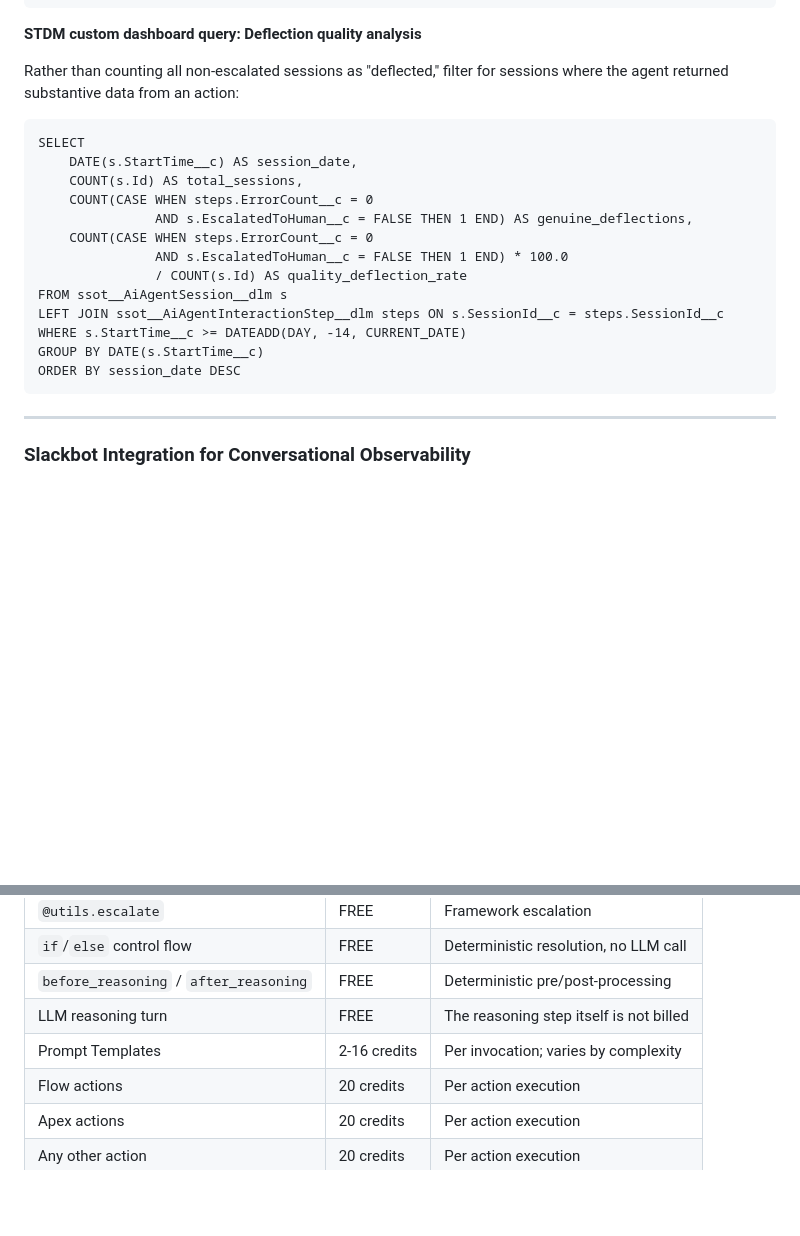
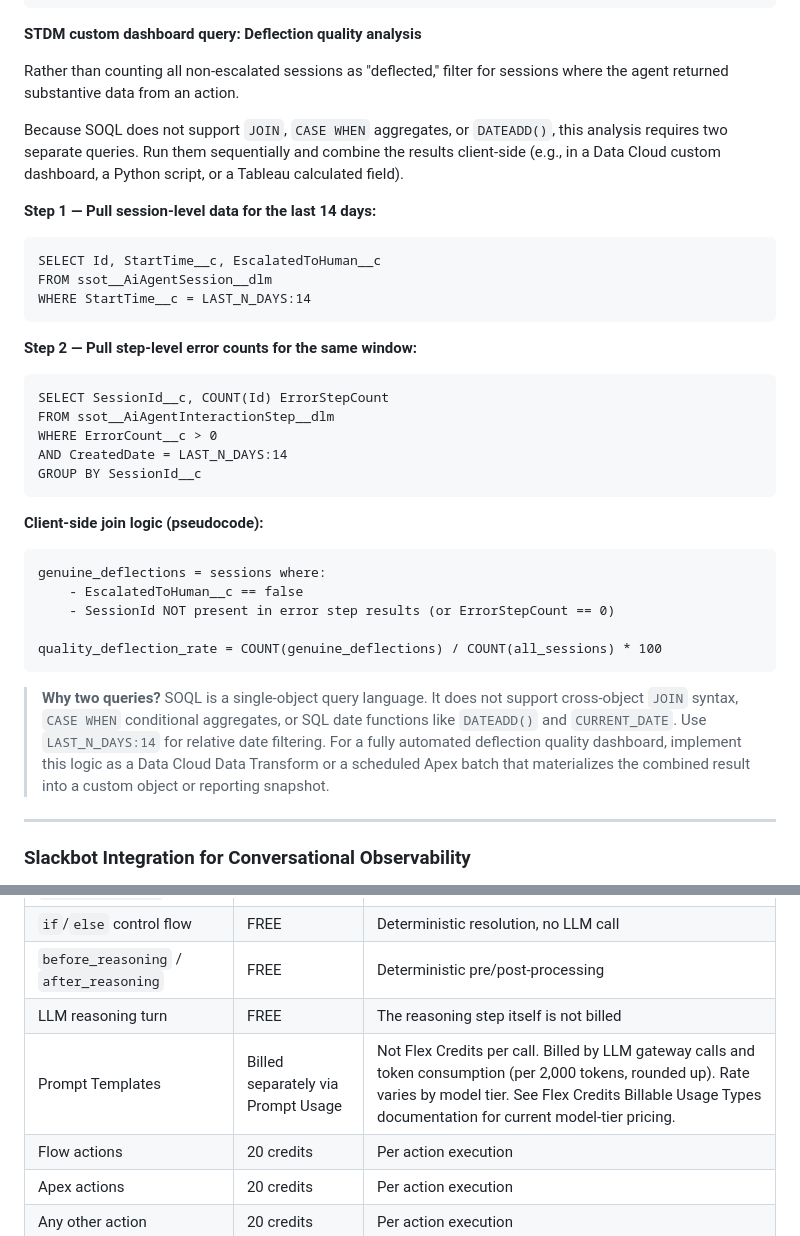
Before and after one commit to martinrydercopado/CertStudyHub, a Markdown page: docs/guides/tracinganalytics.md, 2 parts joined by grey strips. Rendered like a GitHub page; blank space fills up the shorter version.

Commit message:
Fix invalid SOQL query and Prompt Template credit row
1. Replace invalid SQL-style deflection quality query (JOIN, CASE
   WHEN, DATEADD) with two-step SOQL approach using LAST_N_DAYS
   and client-side join logic.

2. Replace incorrect Prompt Templates '2-16 credits' row with
   correct billing model (Prompt Usage, per 2000 tokens, model
   tier pricing).

Co-Authored-By: Claude Opus 4.6 <noreply@anthropic.com>

````diff
--- a/docs/guides/tracinganalytics.md
+++ b/docs/guides/tracinganalytics.md
@@ -614,23 +614,38 @@ ORDER BY ssot__StartDateTime__c ASC
 
 **STDM custom dashboard query: Deflection quality analysis**
 
-Rather than counting all non-escalated sessions as "deflected," filter for sessions where the agent returned substantive data from an action:
+Rather than counting all non-escalated sessions as "deflected," filter for sessions where the agent returned substantive data from an action.
+
+Because SOQL does not support `JOIN`, `CASE WHEN` aggregates, or `DATEADD()`, this analysis requires two separate queries. Run them sequentially and combine the results client-side (e.g., in a Data Cloud custom dashboard, a Python script, or a Tableau calculated field).
+
+**Step 1 — Pull session-level data for the last 14 days:**
 
 ```soql
-SELECT
-    DATE(s.StartTime__c) AS session_date,
-    COUNT(s.Id) AS total_sessions,
-    COUNT(CASE WHEN steps.ErrorCount__c = 0
-               AND s.EscalatedToHuman__c = FALSE THEN 1 END) AS genuine_deflections,
-    COUNT(CASE WHEN steps.ErrorCount__c = 0
-               AND s.EscalatedToHuman__c = FALSE THEN 1 END) * 100.0
-               / COUNT(s.Id) AS quality_deflection_rate
-FROM ssot__AiAgentSession__dlm s
-LEFT JOIN ssot__AiAgentInteractionStep__dlm steps ON s.SessionId__c = steps.SessionId__c
-WHERE s.StartTime__c >= DATEADD(DAY, -14, CURRENT_DATE)
-GROUP BY DATE(s.StartTime__c)
-ORDER BY session_date DESC
+SELECT Id, StartTime__c, EscalatedToHuman__c
+FROM ssot__AiAgentSession__dlm
+WHERE StartTime__c = LAST_N_DAYS:14
 ```
+
+**Step 2 — Pull step-level error counts for the same window:**
+
+```soql
+SELECT SessionId__c, COUNT(Id) ErrorStepCount
+FROM ssot__AiAgentInteractionStep__dlm
+WHERE ErrorCount__c > 0
+AND CreatedDate = LAST_N_DAYS:14
+GROUP BY SessionId__c
+```
+
+**Client-side join logic (pseudocode):**
+```
+genuine_deflections = sessions where:
+    - EscalatedToHuman__c == false
+    - SessionId NOT present in error step results (or ErrorStepCount == 0)
+
+quality_deflection_rate = COUNT(genuine_deflections) / COUNT(all_sessions) * 100
+```
+
+> **Why two queries?** SOQL is a single-object query language. It does not support cross-object `JOIN` syntax, `CASE WHEN` conditional aggregates, or SQL date functions like `DATEADD()` and `CURRENT_DATE`. Use `LAST_N_DAYS:14` for relative date filtering. For a fully automated deflection quality dashboard, implement this logic as a Data Cloud Data Transform or a scheduled Apex batch that materializes the combined result into a custom object or reporting snapshot.
 
 ---
 
@@ -1024,7 +1039,7 @@ If the correlation is strong, each 100ms reduction in average interaction durati
 | `if`/`else` control flow | FREE | Deterministic resolution, no LLM call |
 | `before_reasoning` / `after_reasoning` | FREE | Deterministic pre/post-processing |
 | LLM reasoning turn | FREE | The reasoning step itself is not billed |
-| Prompt Templates | 2-16 credits | Per invocation; varies by complexity |
+| Prompt Templates | Billed separately via Prompt Usage | Not Flex Credits per call. Billed by LLM gateway calls and token consumption (per 2,000 tokens, rounded up). Rate varies by model tier. See Flex Credits Billable Usage Types documentation for current model-tier pricing. |
 | Flow actions | 20 credits | Per action execution |
 | Apex actions | 20 credits | Per action execution |
 | Any other action | 20 credits | Per action execution |
````
